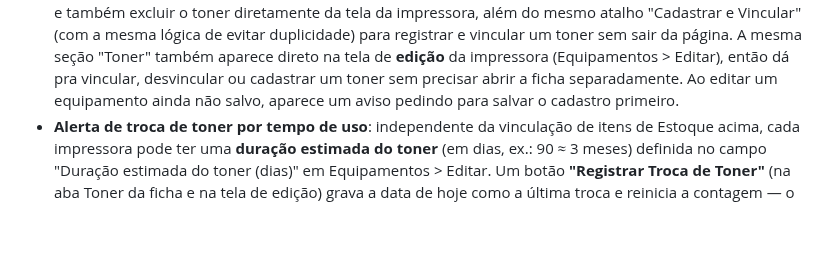
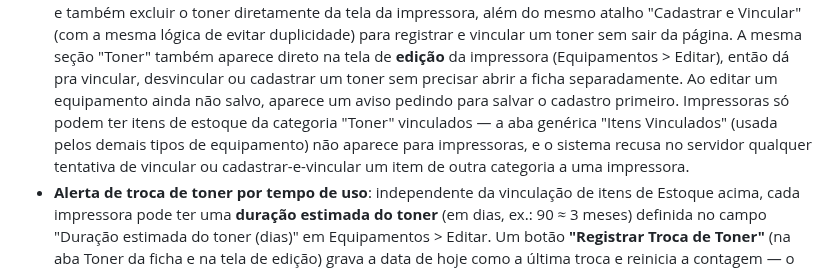
Before and after one commit to SalomaoKonjunski/Web-SCATI, a Markdown page: web-scati/web-scati/README.md, the part around the change. Rendered like a GitHub page; blank space fills up the shorter version.

Commit message:
Documenta a restrição de vínculo de itens a apenas Toner nas impressoras

```diff
--- a/web-scati/web-scati/README.md
+++ b/web-scati/web-scati/README.md
@@ -277,7 +277,11 @@ web-scati/
   (Equipamentos > Editar), então dá pra vincular, desvincular ou cadastrar
   um toner sem precisar abrir a ficha separadamente. Ao editar um
   equipamento ainda não salvo, aparece um aviso pedindo para salvar o
-  cadastro primeiro.
+  cadastro primeiro. Impressoras só podem ter itens de estoque da
+  categoria "Toner" vinculados — a aba genérica "Itens Vinculados" (usada
+  pelos demais tipos de equipamento) não aparece para impressoras, e o
+  sistema recusa no servidor qualquer tentativa de vincular ou
+  cadastrar-e-vincular um item de outra categoria a uma impressora.
 - **Alerta de troca de toner por tempo de uso**: independente da
   vinculação de itens de Estoque acima, cada impressora pode ter uma
   **duração estimada do toner** (em dias, ex.: 90 ≈ 3 meses) definida no
```
